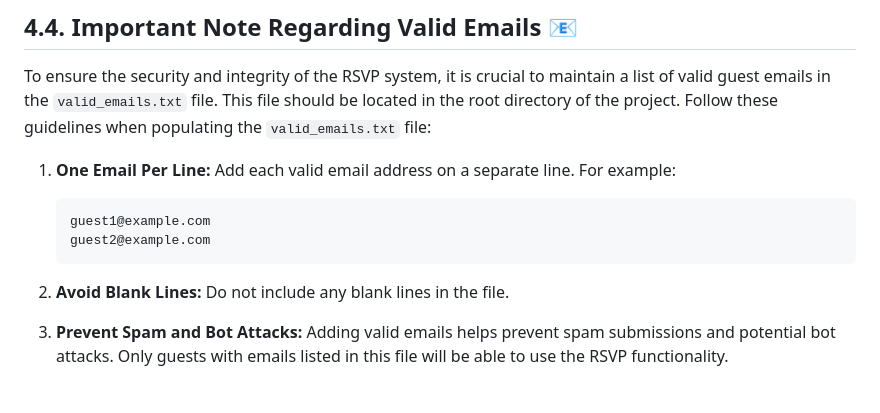
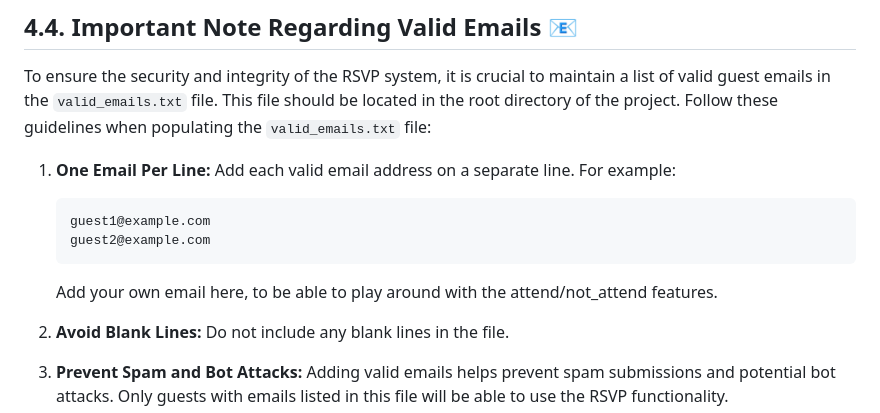
Before and after one commit to Herc-Ch/one-rsvp-to-rule-them-all, a Markdown page: README.md, the part around the change. Rendered like a GitHub page; blank space fills up the shorter version.

````diff
--- a/README.md
+++ b/README.md
@@ -235,7 +235,7 @@ To ensure the security and integrity of the RSVP system, it is crucial to mainta
    guest1@example.com
    guest2@example.com
    ```
-
+   Add your own email here, to be able to play around with the attend/not_attend features.
 2. **Avoid Blank Lines:** Do not include any blank lines in the file.
 
 3. **Prevent Spam and Bot Attacks:** Adding valid emails helps prevent spam submissions and potential bot attacks. Only guests with emails listed in this file will be able to use the RSVP functionality.
````
